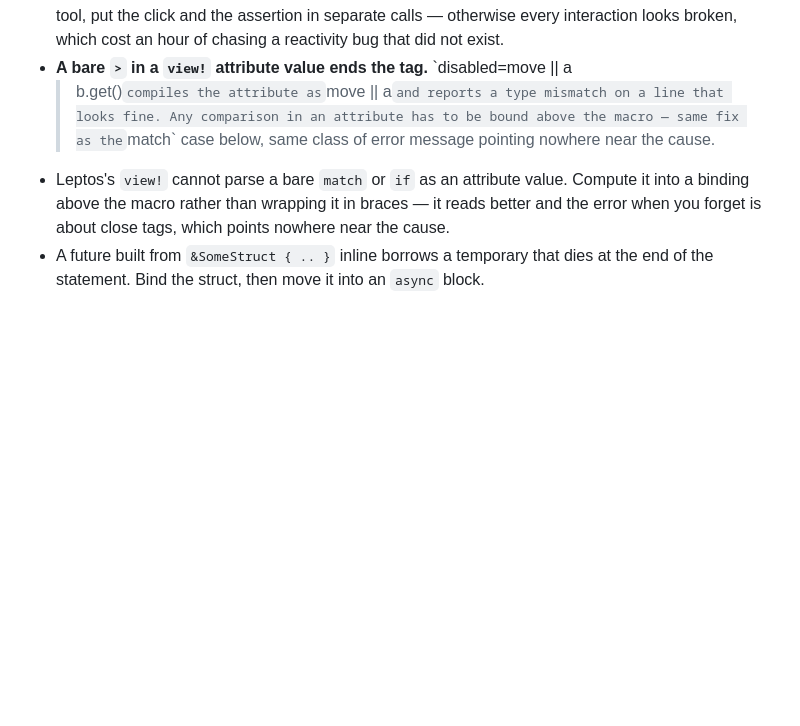
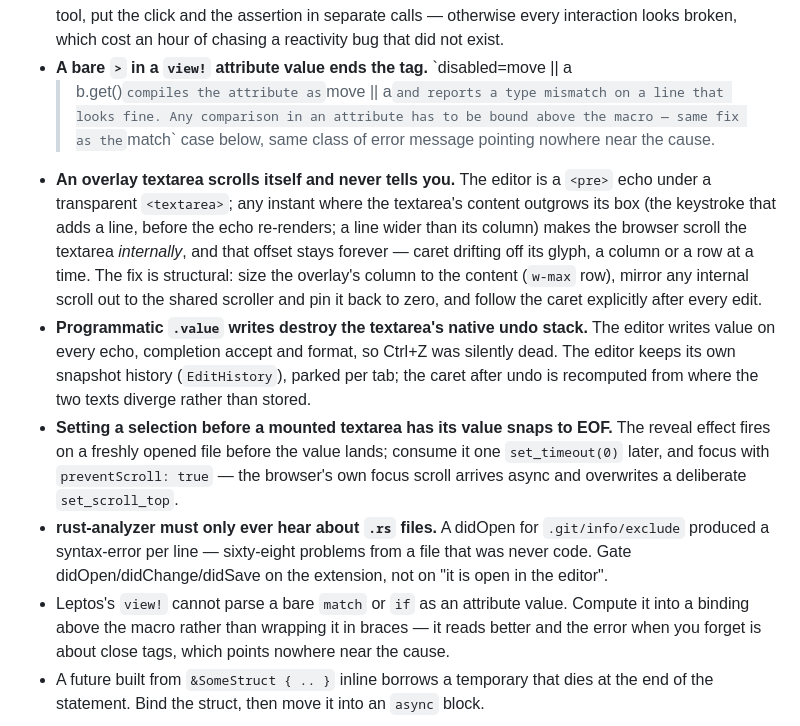
Before and after one commit to Linshiqi/rusty, a Markdown page: CLAUDE.md, the part around the change. Rendered like a GitHub page; blank space fills up the shorter version.

Commit message:
docs: the overlay editor's four self-inflicted traps

```diff
--- a/CLAUDE.md
+++ b/CLAUDE.md
@@ -269,6 +269,29 @@ usty`) holds `location.toml`
   on a line that looks fine. Any comparison in an attribute has to be bound
   above the macro — same fix as the `match` case below, same class of error
   message pointing nowhere near the cause.
+- **An overlay textarea scrolls itself and never tells you.** The editor is a
+  `<pre>` echo under a transparent `<textarea>`; any instant where the
+  textarea's content outgrows its box (the keystroke that adds a line, before
+  the echo re-renders; a line wider than its column) makes the browser scroll
+  the textarea *internally*, and that offset stays forever — caret drifting
+  off its glyph, a column or a row at a time. The fix is structural: size the
+  overlay's column to the content (`w-max` row), mirror any internal scroll
+  out to the shared scroller and pin it back to zero, and follow the caret
+  explicitly after every edit.
+- **Programmatic `.value` writes destroy the textarea's native undo stack.**
+  The editor writes value on every echo, completion accept and format, so
+  Ctrl+Z was silently dead. The editor keeps its own snapshot history
+  (`EditHistory`), parked per tab; the caret after undo is recomputed from
+  where the two texts diverge rather than stored.
+- **Setting a selection before a mounted textarea has its value snaps to
+  EOF.** The reveal effect fires on a freshly opened file before the value
+  lands; consume it one `set_timeout(0)` later, and focus with
+  `preventScroll: true` — the browser's own focus scroll arrives async and
+  overwrites a deliberate `set_scroll_top`.
+- **rust-analyzer must only ever hear about `.rs` files.** A didOpen for
+  `.git/info/exclude` produced a syntax-error per line — sixty-eight problems
+  from a file that was never code. Gate didOpen/didChange/didSave on the
+  extension, not on "it is open in the editor".
 - Leptos's `view!` cannot parse a bare `match` or `if` as an attribute value.
   Compute it into a binding above the macro rather than wrapping it in braces —
   it reads better and the error when you forget is about close tags, which
```
